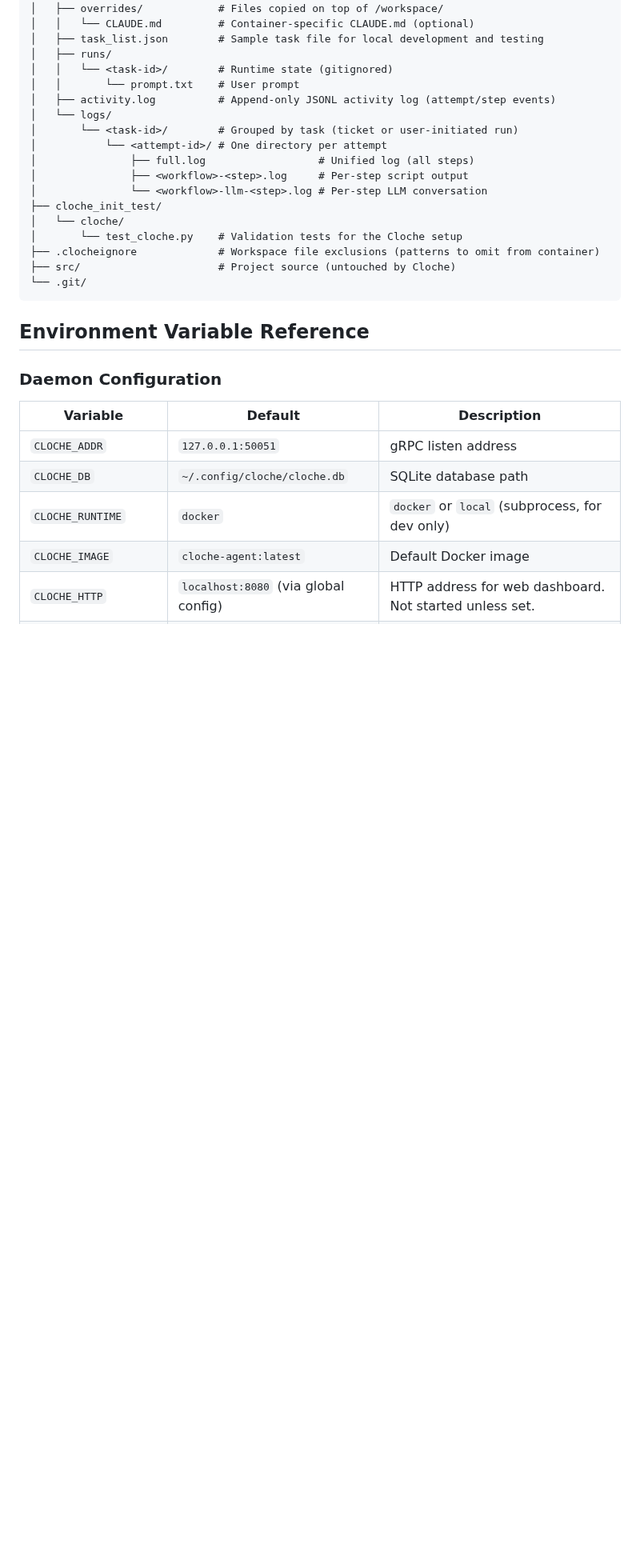
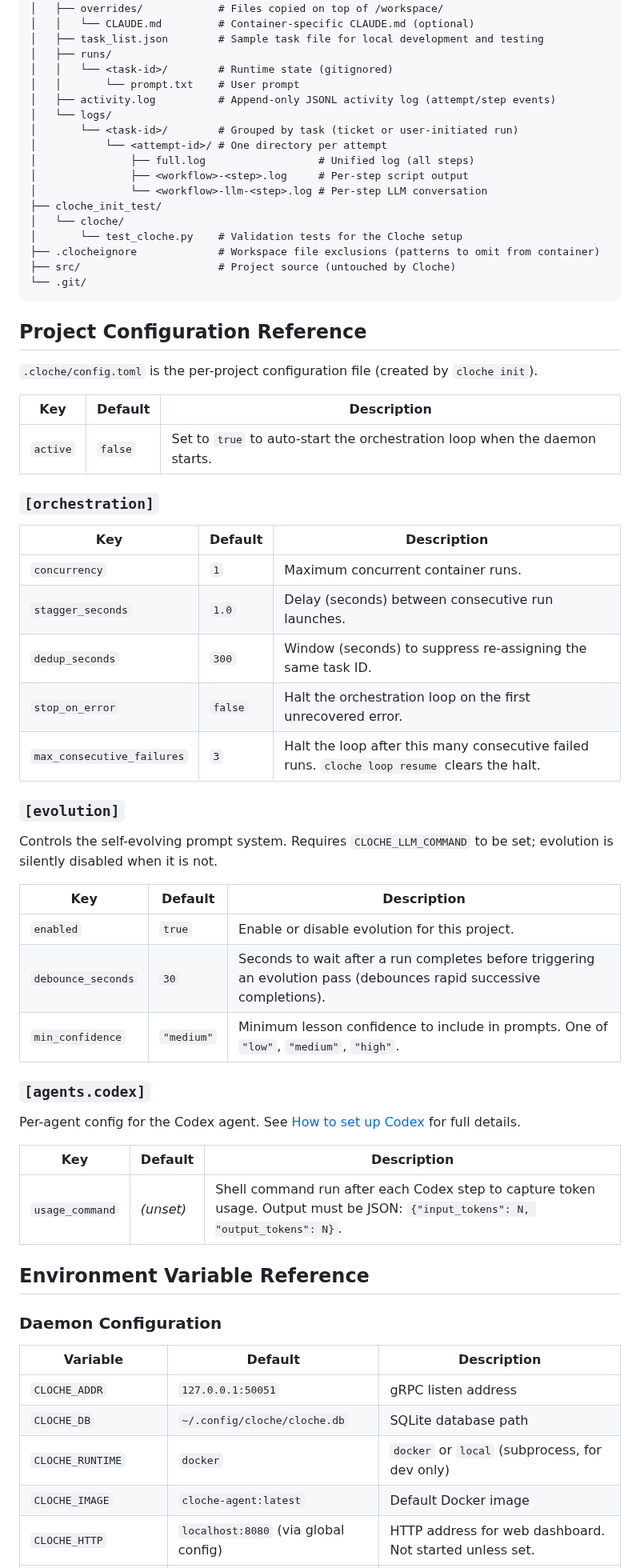
Before and after one commit to swordsmanluke/cloche, a Markdown page: docs/USAGE.md, the part around the change. Shown at 80% size. GitHub-like rendering; blank space fills up the shorter version.

Commit message:
cloche run nn0f-develop: develop (succeeded)
2 files changed, 42 insertions(+)

Added:
  .cloche/nn0f-main/task_prompt.md
Modified:
  docs/USAGE.md

````diff
--- a/docs/USAGE.md
+++ b/docs/USAGE.md
@@ -1368,6 +1368,43 @@ my-project/
 └── .git/
 ```
 
+## Project Configuration Reference
+
+`.cloche/config.toml` is the per-project configuration file (created by `cloche init`).
+
+| Key | Default | Description |
+|-----|---------|-------------|
+| `active` | `false` | Set to `true` to auto-start the orchestration loop when the daemon starts. |
+
+### `[orchestration]`
+
+| Key | Default | Description |
+|-----|---------|-------------|
+| `concurrency` | `1` | Maximum concurrent container runs. |
+| `stagger_seconds` | `1.0` | Delay (seconds) between consecutive run launches. |
+| `dedup_seconds` | `300` | Window (seconds) to suppress re-assigning the same task ID. |
+| `stop_on_error` | `false` | Halt the orchestration loop on the first unrecovered error. |
+| `max_consecutive_failures` | `3` | Halt the loop after this many consecutive failed runs. `cloche loop resume` clears the halt. |
+
+### `[evolution]`
+
+Controls the self-evolving prompt system. Requires `CLOCHE_LLM_COMMAND` to be set;
+evolution is silently disabled when it is not.
+
+| Key | Default | Description |
+|-----|---------|-------------|
+| `enabled` | `true` | Enable or disable evolution for this project. |
+| `debounce_seconds` | `30` | Seconds to wait after a run completes before triggering an evolution pass (debounces rapid successive completions). |
+| `min_confidence` | `"medium"` | Minimum lesson confidence to include in prompts. One of `"low"`, `"medium"`, `"high"`. |
+
+### `[agents.codex]`
+
+Per-agent config for the Codex agent. See [How to set up Codex](agent-setup-codex.md) for full details.
+
+| Key | Default | Description |
+|-----|---------|-------------|
+| `usage_command` | _(unset)_ | Shell command run after each Codex step to capture token usage. Output must be JSON: `{"input_tokens": N, "output_tokens": N}`. |
+
 ## Environment Variable Reference
 
 ### Daemon Configuration
````
Also changed, not shown: .cloche/nn0f-main/task_prompt.md (added, +5 -0 lines).
